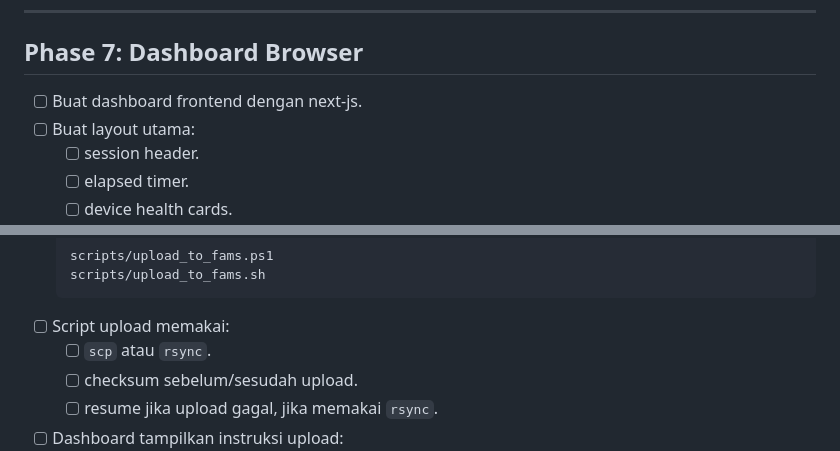
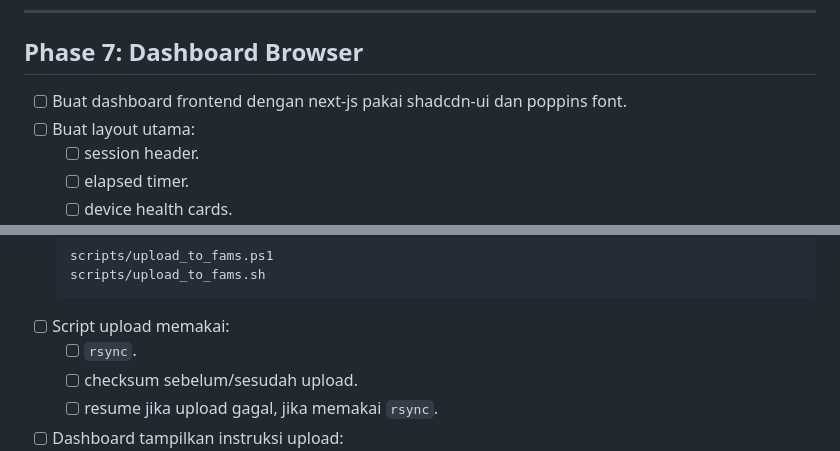
Before and after one commit to gibranlynardi/data-collector-IMU-mobile, a Markdown page: todo_list.md, 2 parts joined by grey strips. Drawn GitHub-style.

````diff
--- a/todo_list.md
+++ b/todo_list.md
@@ -363,7 +369,7 @@ Roadmap ini mengikuti arsitektur terbaru:
 
 ## Phase 7: Dashboard Browser
 
-- [ ] Buat dashboard frontend dengan next-js.
+- [ ] Buat dashboard frontend dengan next-js pakai shadcdn-ui dan poppins font.
 - [ ] Buat layout utama:
   - [ ] session header.
   - [ ] elapsed timer.
@@ -640,7 +646,7 @@ Roadmap ini mengikuti arsitektur terbaru:
   scripts/upload_to_fams.sh
   ```
 - [ ] Script upload memakai:
-  - [ ] `scp` atau `rsync`.
+  - [ ] `rsync`.
   - [ ] checksum sebelum/sesudah upload.
   - [ ] resume jika upload gagal, jika memakai `rsync`.
 - [ ] Dashboard tampilkan instruksi upload:
````
Also changed, not shown: other parts of todo_list.md (+51 -45 lines).
